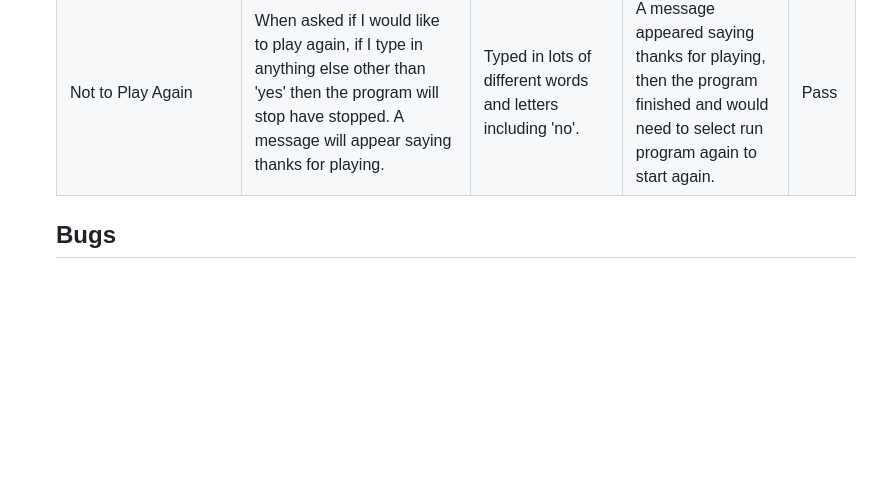
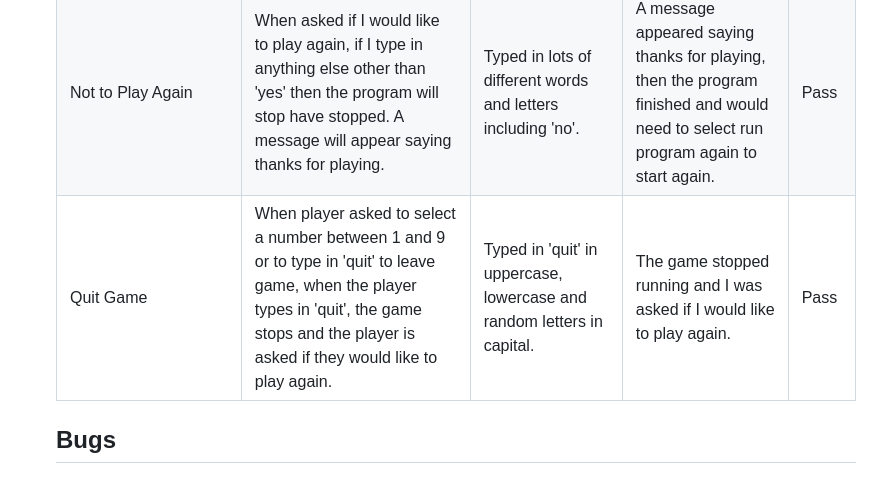
Before and after one commit to sam2829/project-3-0s-and-Xs, a Markdown page: README.md, the part around the change. GitHub-like rendering; blank space fills up the shorter version.

Commit message:
Add quit game testing to the test table in the read me file

```diff
--- a/README.md
+++ b/README.md
@@ -142,6 +142,7 @@ This project was deployed using the Code Institute's mock terminal for Heroku.
   | Check for Tie | When there are no more grid positions left to choose from and neither player has connected 'x' or '0' in a row, column or diagonally the game will be stopped and a message appear stating the game has finished in a tie. | Played game several times making sure no player connected three in a row, column or diagonally. | The game is stopped and message appears stating the game has finished in a tie. | Pass |
   Option to Play Again | When the game has finished, whether it's finished with a player win, computer win or a tie. The player is asked whether or not they would like to play again. If the user types in 'yes' in lowercase or uppercase the game restarts. | Typed in 'yes' to play again, in uppercase, lowercase and random letters in capital. | The game restarted. | Pass |
   | Not to Play Again | When asked if I would like to play again, if I type in anything else other than 'yes' then the program will stop have stopped. A message will appear saying thanks for playing. | Typed in lots of different words and letters including 'no'. | A message appeared saying thanks for playing, then the program finished and would need to select run program again to start again. | Pass |
+  | Quit Game | When player asked to select a number between 1 and 9 or to type in 'quit' to leave game, when the player types in 'quit', the game stops and the player is asked if they would like to play again. | Typed in 'quit' in uppercase, lowercase and random letters in capital. | The game stopped running and I was asked if I would like to play again. | Pass |
 
   ## Bugs
 
```
